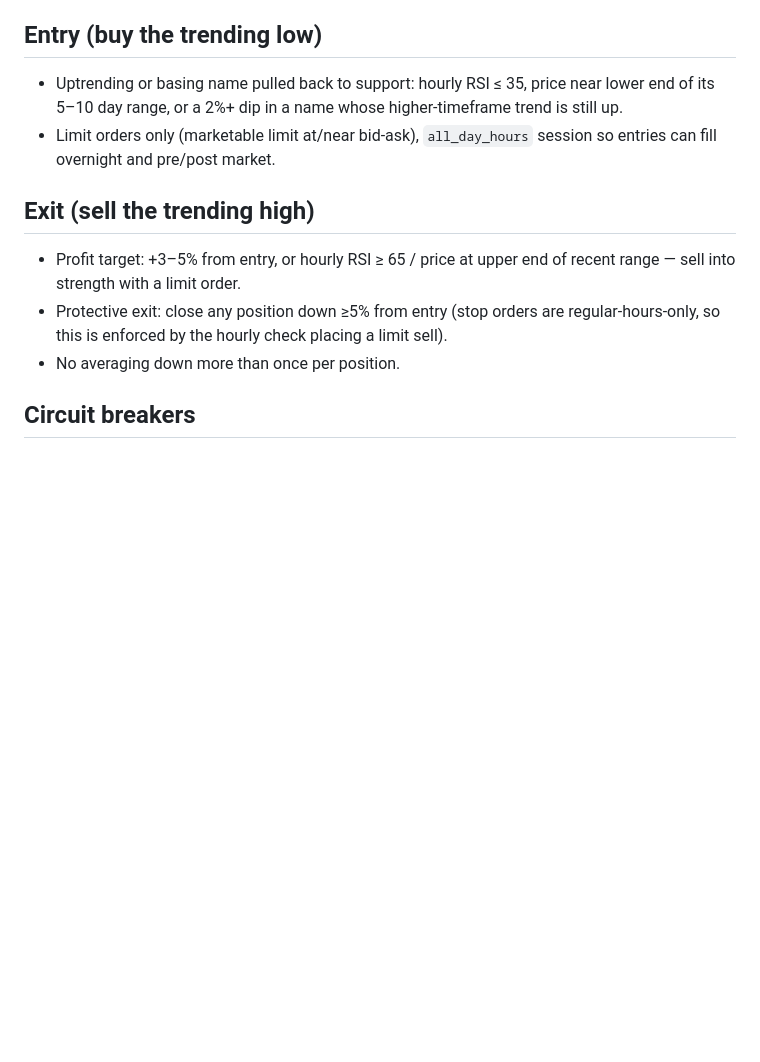
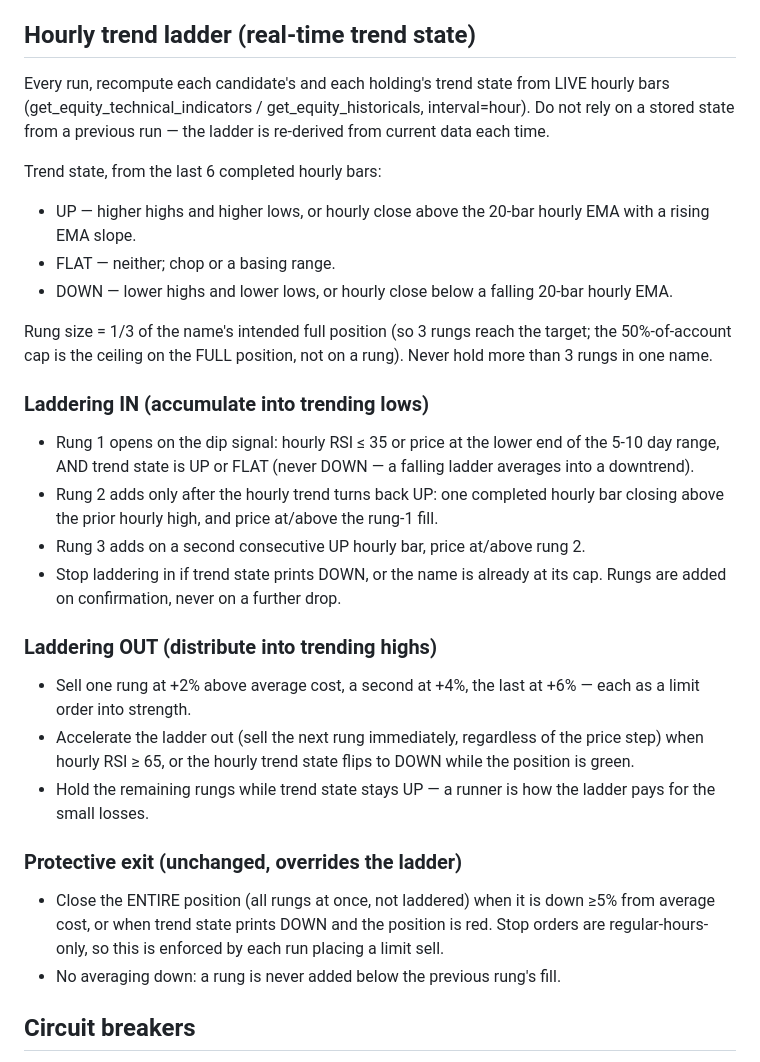
Before and after one commit to rjlipari21/robinhood, a Markdown page: TRADING_PARAMETERS.md, the part around the change. Rendered like a GitHub page; blank space fills up the shorter version.

Commit message:
Replace single entry/exit with hourly-bar trend ladder (3-rung scale in/out)
Co-Authored-By: Claude Fable 5 <noreply@anthropic.com>
Claude-Session: https://claude.ai/code/session_01CeKTTejg6g7yn7yov8Po8K

```diff
--- a/TRADING_PARAMETERS.md
+++ b/TRADING_PARAMETERS.md
@@ -34,20 +34,50 @@ Robinhood's 24 Hour Market where available.
   are not re-spendable until the next day, so realized trade count will
   usually be well below the 50/day ceiling.
 
-## Entry (buy the trending low)
-- Uptrending or basing name pulled back to support: hourly RSI ≤ 35,
-  price near lower end of its 5–10 day range, or a 2%+ dip in a name whose
-  higher-timeframe trend is still up.
-- Limit orders only (marketable limit at/near bid-ask), `all_day_hours`
-  session so entries can fill overnight and pre/post market.
+## Hourly trend ladder (real-time trend state)
 
-## Exit (sell the trending high)
-- Profit target: +3–5% from entry, or hourly RSI ≥ 65 / price at upper end
-  of recent range — sell into strength with a limit order.
-- Protective exit: close any position down ≥5% from entry (stop orders are
-  regular-hours-only, so this is enforced by the hourly check placing a
-  limit sell).
-- No averaging down more than once per position.
+Every run, recompute each candidate's and each holding's trend state from
+LIVE hourly bars (get_equity_technical_indicators / get_equity_historicals,
+interval=hour). Do not rely on a stored state from a previous run — the
+ladder is re-derived from current data each time.
+
+Trend state, from the last 6 completed hourly bars:
+- UP     — higher highs and higher lows, or hourly close above the 20-bar
+           hourly EMA with a rising EMA slope.
+- FLAT   — neither; chop or a basing range.
+- DOWN   — lower highs and lower lows, or hourly close below a falling
+           20-bar hourly EMA.
+
+Rung size = 1/3 of the name's intended full position (so 3 rungs reach the
+target; the 50%-of-account cap is the ceiling on the FULL position, not on
+a rung). Never hold more than 3 rungs in one name.
+
+### Laddering IN (accumulate into trending lows)
+- Rung 1 opens on the dip signal: hourly RSI ≤ 35 or price at the lower end
+  of the 5-10 day range, AND trend state is UP or FLAT (never DOWN — a
+  falling ladder averages into a downtrend).
+- Rung 2 adds only after the hourly trend turns back UP: one completed
+  hourly bar closing above the prior hourly high, and price at/above the
+  rung-1 fill.
+- Rung 3 adds on a second consecutive UP hourly bar, price at/above rung 2.
+- Stop laddering in if trend state prints DOWN, or the name is already at
+  its cap. Rungs are added on confirmation, never on a further drop.
+
+### Laddering OUT (distribute into trending highs)
+- Sell one rung at +2% above average cost, a second at +4%, the last at
+  +6% — each as a limit order into strength.
+- Accelerate the ladder out (sell the next rung immediately, regardless of
+  the price step) when hourly RSI ≥ 65, or the hourly trend state flips to
+  DOWN while the position is green.
+- Hold the remaining rungs while trend state stays UP — a runner is how the
+  ladder pays for the small losses.
+
+### Protective exit (unchanged, overrides the ladder)
+- Close the ENTIRE position (all rungs at once, not laddered) when it is
+  down ≥5% from average cost, or when trend state prints DOWN and the
+  position is red. Stop orders are regular-hours-only, so this is enforced
+  by each run placing a limit sell.
+- No averaging down: a rung is never added below the previous rung's fill.
 
 ## Circuit breakers
 - If total account value falls below $850 (−15%), stop opening new
```
